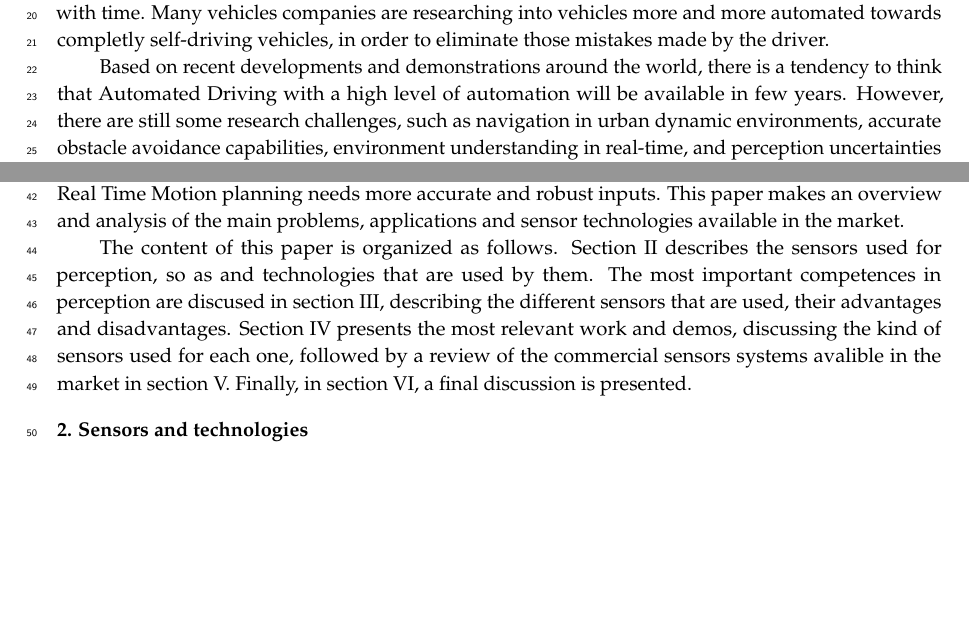
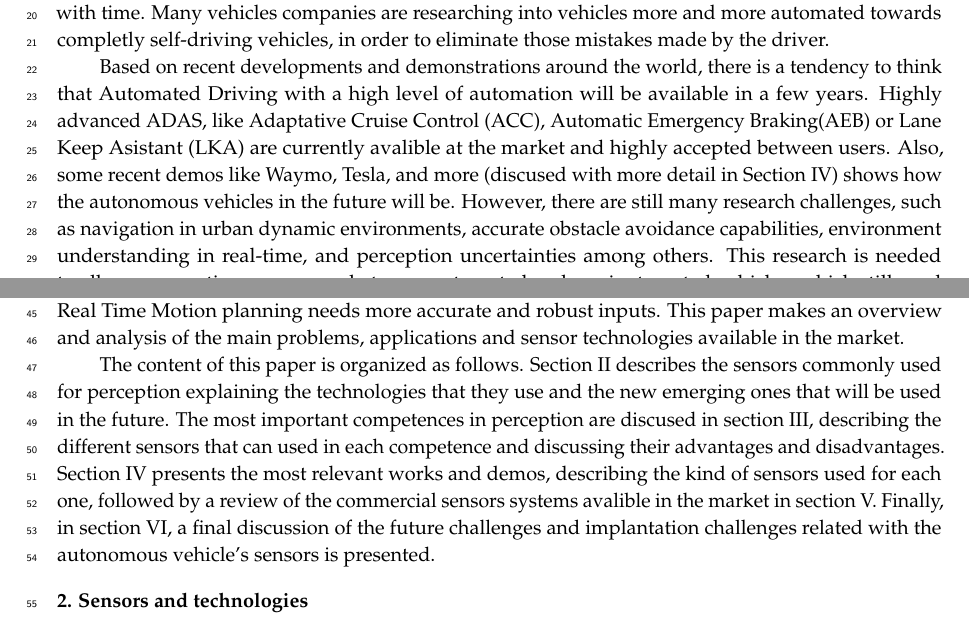
Before and after one commit to enriquemarti/2018_review_sensores_percepcion_ADAS, a LaTeX paper (main.tex, which reads sec01_Intro.tex): two parts of pages 1 and 2 of 25, joined at a grey line, cut so that both start at the same text, the shorter picture padded with empty space. Compiled offline with pdfLaTeX.

Commit message:
-malgunas partes de la introducción completadas

```diff
--- a/sec01_Intro.tex
+++ b/sec01_Intro.tex
@@ -1,13 +1,14 @@
+%Hacer referencia a los accidentes, o plantear otra motivación?
+Each year, milion of people die on road accidents, and millions more get injured. In addition to the social cost, it also causes an important economic cost for many nations. A high percentage of those accidents are caused due to a driver mistake. Falling asleep or being fatigated, being under the alcohol or drugs effects or just an inmature driving are some of the causes of all those accidents.
+In order to prevent all those driving mistakes, vehicles are equiped with safety systems that are more sofisticated with time. Many vehicles companies are researching into vehicles more and more automated towards completly self-driving vehicles, in order to eliminate those mistakes made by the driver.
+%Falta completar con datos reales y referencias.
 
-%People die in roads, social and economic cost, human causes are the main factors, autonomous vehicles will reduce these numbers,
+Based on recent developments and demonstrations around the world, there is a tendency to think that Automated Driving with a high level of automation will be available in a few years.
+Highly advanced ADAS, like Adaptative Cruise Control (ACC), Automatic Emergency Braking(AEB) or Lane Keep Asistant (LKA) are currently avalible at the market and highly accepted between users. Also, some recent demos like Waymo, Tesla, and more (discused with more detail in Section IV) shows how the autonomous vehicles in the future will be.
+However, there are still many research challenges, such as navigation in urban dynamic environments, accurate obstacle avoidance capabilities, environment understanding in real-time, and perception uncertainties among others. This research is needed to allow cooperative maneuvers between automated and semiautomated vehicles, which still need further efforts in real implementation, specifically in urban environment.
 
-Each year, milion of people die on road accidents, and millions more get injured. In addition to the social cost, it also causes an important economic cost for many nations. A high percentage of those accidents are caused due to a driver mistake. Falling asleep or being fatigated, being under the alcohol or drugs effects or just an inmature driving are some of the causes of all those accidents. In order to prevent all those driving mistakes, vehicles are equiped with safety systems that are more sofisticated with time. Many vehicles companies are researching into vehicles more and more automated towards completly self-driving vehicles, in order to eliminate those mistakes made by the driver.
+The architecture of autonomous vehicles is usually divided into three categories: Perception of the environment, behaviour planning and motion execution[Sagar Behere](sense-plan-act). The first category, perception of the environment, can be challenging for complex and dynamic environments. Autonomous vehicles obtain data of their sorrounding making use of different sensors, such as cameras, LiDARS and radars. This raw data is then processed to extract relevant characteristics which are the input of the following categories (behaviour planning and motion execution), that will perform tasks such as path planning, collision avoidance or control of the vehicle in between many[Bagloee2016].
 
-Based on recent developments and demonstrations around the world, there is a tendency to think that Automated Driving with a high level of automation will be available in few years. However, there are still some research challenges, such as navigation in urban dynamic environments, accurate obstacle avoidance capabilities, environment understanding in real-time, and perception uncertainties among others. This research is needed to allow cooperative maneuvers between automated and semiautomated vehicles, which still need further efforts in real implementation, specifically in urban environment.
+This paper pays special attention to the sensor and perception stages. Automated vehicles need to have a good understanding of the surrounding environment in order to drive safely in the roads. A state of the art of the different configurations and sensors used by different manufactrers, based on the most relevant demonstrators on Automated Driving, developed by research institutions and manufactures is presented. This topic has been widely investigated in the literature, but based usually on ADAS implementation. It is a key aspect in the future developments highly automated cars, where Real Time Motion planning needs more accurate and robust inputs. This paper makes an overview and analysis of the main problems, applications and sensor technologies available in the market.
 
-
-The architecture of autonomous vehicles is usually divided into three categories (sense-plan-act). Perception of the environment, behaviour planning and motion execution[Sagar Behere]. The first category, perception of the environment, can be challenging for complex and dynamic environments. Autonomous vehicles obtain data of their sorrounding making use of different sensors, such as cameras, LiDARS and radars. This raw data is then processed to extract relevant characteristics which are the input of the following categories (behaviour planning and motion execution), that will perform tasks such as path planning, collision avoidance or control of the vehicle in between many[Bagloee2016].
-
-This paper pays special attention to the sensor and perception stages. Automated vehicles need to have a good understanding of the surrounding environment in order to drive safely in the roads. A state of the art of the different configurations and sensors used by different manufactrers, based on the most relevant demonstrators on Automated Driving developed by research institutions and manufactures is presented. This topic has been widely investigated in the literature, but based usually on ADAS implementation. It is a key aspect in the future developments highly automated cars, where Real Time Motion planning needs more accurate and robust inputs. This paper makes an overview and analysis of the main problems, applications and sensor technologies available in the market.
-
-The content of this paper is organized as follows. Section II describes the sensors used for perception, so as and technologies that are used by them. The most important competences in perception are discused in section III, describing the different sensors that are used, their advantages and disadvantages. Section IV presents the most relevant work and demos, discussing the kind of sensors used for each one, followed by a review of the commercial sensors systems avalible in the market in section V. Finally, in section VI, a final discussion is presented.
+The content of this paper is organized as follows. Section II describes the sensors commonly used for perception explaining the technologies that they use and the new emerging ones that will be used in the future. The most important competences in perception are discused in section III, describing the different sensors that can used in each competence and discussing their advantages and disadvantages. Section IV presents the most relevant works and demos, describing the kind of sensors used for each one, followed by a review of the commercial sensors systems avalible in the market in section V. Finally, in section VI, a final discussion of the future challenges and implantation challenges related with the autonomous vehicle's sensors is presented.
```
